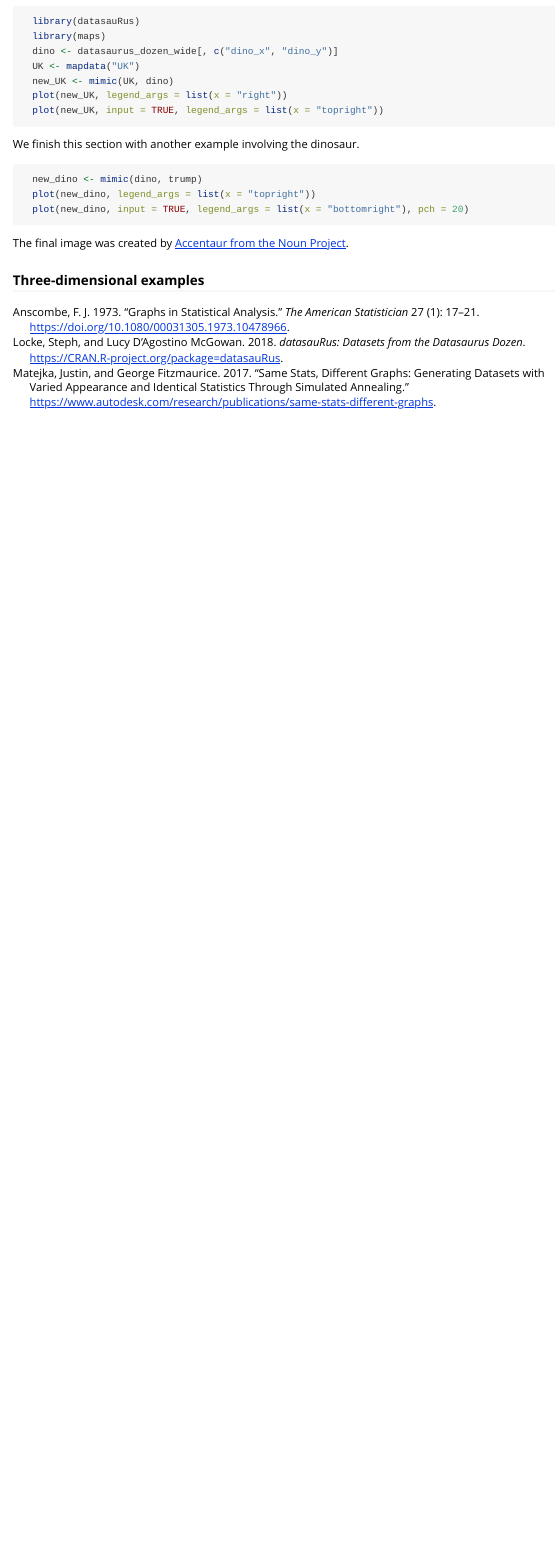
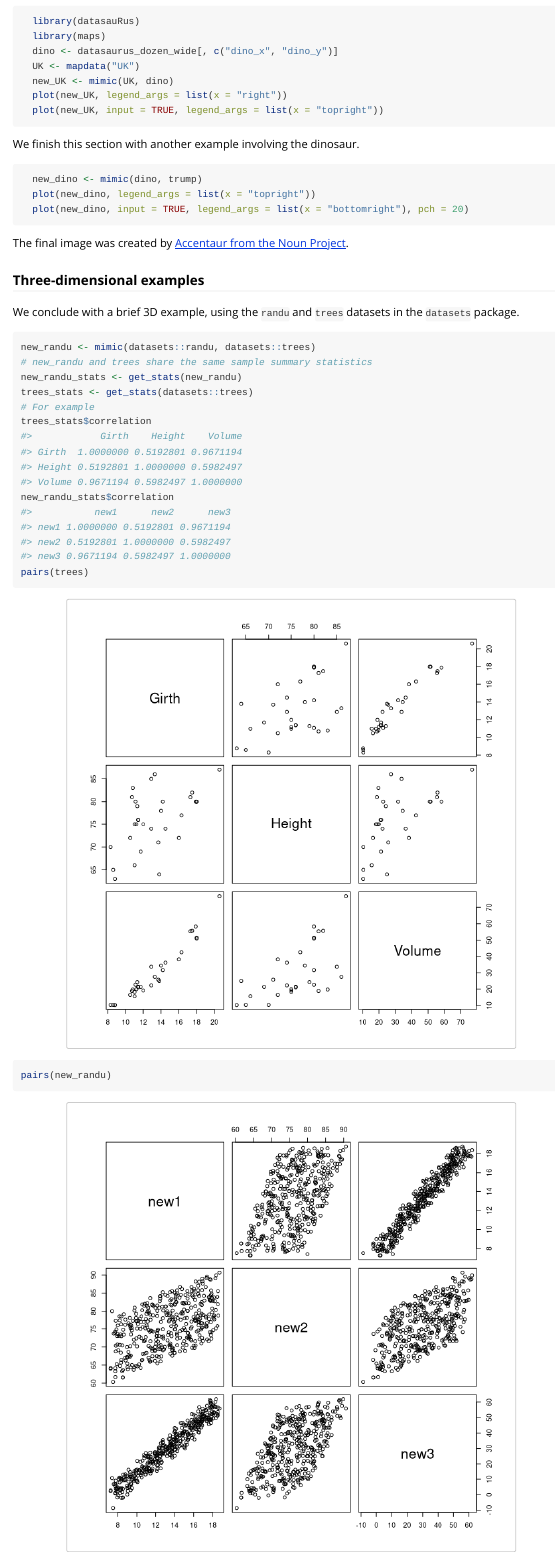
Before and after one commit to paulnorthrop/anscombiser, an R Markdown document (vignettes/introduction-to-anscombiser.Rmd): the page in a window 1100 px wide, from 3220 px down. Rendered offline with R 4.5, knitr and Pandoc, with nearby package versions.

Commit message:
OK draft of a vignette

````diff
--- a/vignettes/introduction-to-anscombiser.Rmd
+++ b/vignettes/introduction-to-anscombiser.Rmd
@@ -84,3 +84,19 @@ We finish this section with another example involving the dinosaur.
 The final image was created by [Accentaur from the Noun Project](https://thenounproject.com/term/donald-trump/727774/).
 
 ### Three-dimensional examples
+
+We conclude with a brief 3D example, using the `randu` and `trees` datasets in the `datasets` package.
+
+```{r, 3D}
+new_randu <- mimic(datasets::randu, datasets::trees)
+# new_randu and trees share the same sample summary statistics
+new_randu_stats <- get_stats(new_randu)
+trees_stats <- get_stats(datasets::trees)
+# For example
+trees_stats$correlation
+new_randu_stats$correlation
+pairs(trees)
+pairs(new_randu)
+```
+
+It is well-known that in three-dimensional displays of the `randu` data non-random structure is evident, but this isn't evident in these pairwise displays.
````
Also changed, not shown: vignettes/introduction-to-anscombiser.Rmd (2 more changed lines).
